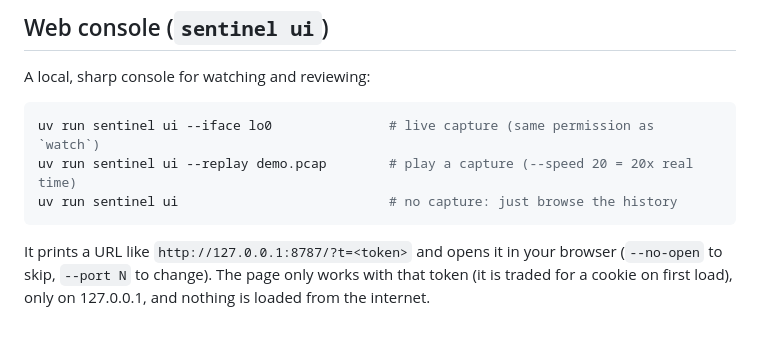
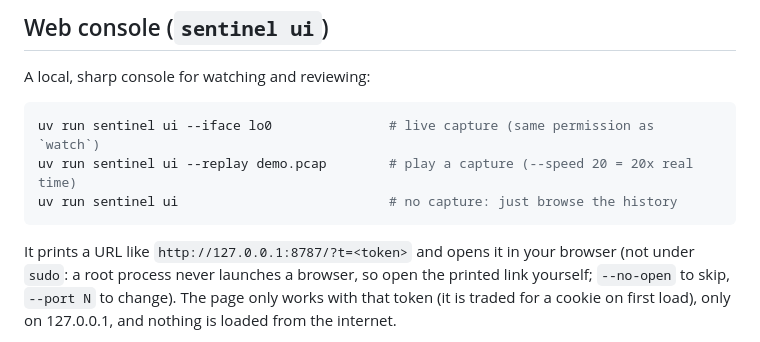
Before and after one commit to MRX-72/Hackt0b3r, a Markdown page: USER_GUIDE.md, the part around the change. Rendered like a GitHub page.

````diff
--- a/USER_GUIDE.md
+++ b/USER_GUIDE.md
@@ -368,7 +368,8 @@ uv run sentinel ui --replay demo.pcap        # play a capture (--speed 20 = 20x
 uv run sentinel ui                           # no capture: just browse the history
 ```
 
-It prints a URL like `http://127.0.0.1:8787/?t=<token>` and opens it in your browser (`--no-open`
+It prints a URL like `http://127.0.0.1:8787/?t=<token>` and opens it in your browser (not under `sudo`: a root process never launches a browser, so
+open the printed link yourself; `--no-open`
 to skip, `--port N` to change). The page only works with that token (it is traded for a cookie on
 first load), only on 127.0.0.1, and nothing is loaded from the internet.
 
````
Also changed, not shown: README.md (+2 -1 lines).
